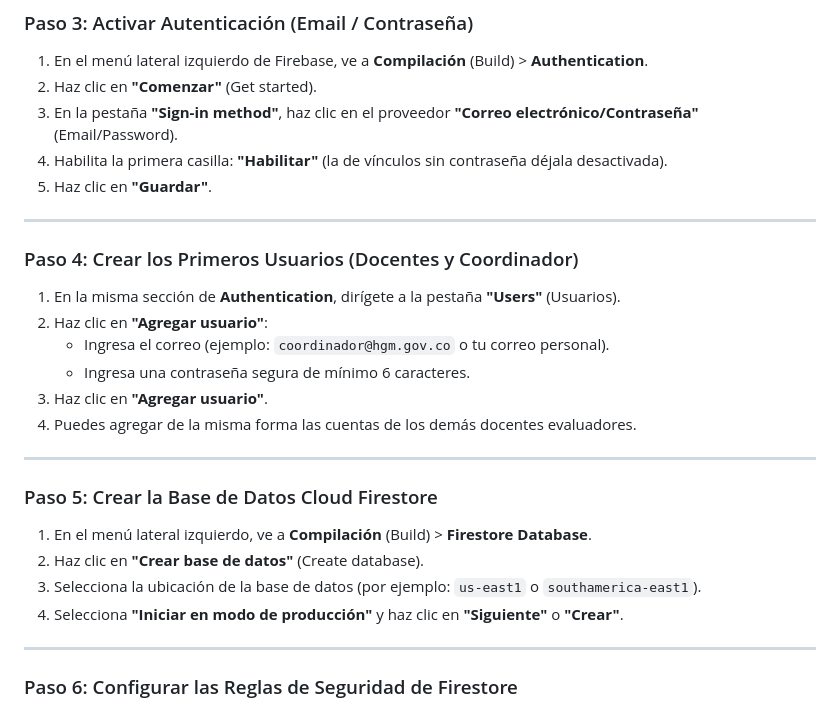
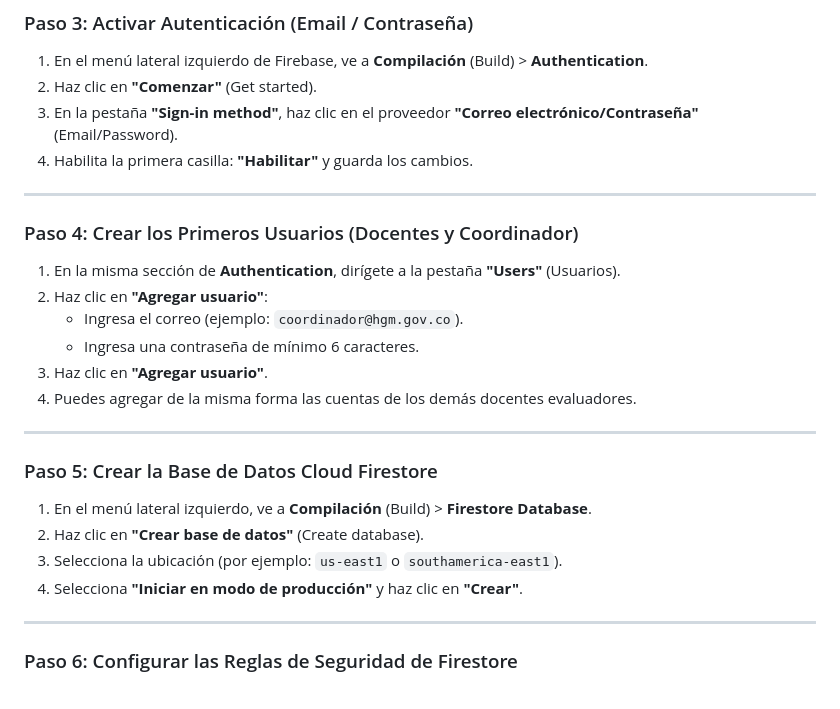
Before and after one commit to oepenaq-art/evaluacion-residentes-hgm, a Markdown page: README.md, the part around one of its changes. Rendered like a GitHub page.

```diff
--- a/README.md
+++ b/README.md
@@ -63,16 +93,15 @@ Para que la aplicación funcione de manera 100% independiente con su propia base
 1. En el menú lateral izquierdo de Firebase, ve a **Compilación** (Build) > **Authentication**.
 2. Haz clic en **"Comenzar"** (Get started).
 3. En la pestaña **"Sign-in method"**, haz clic en el proveedor **"Correo electrónico/Contraseña"** (Email/Password).
-4. Habilita la primera casilla: **"Habilitar"** (la de vínculos sin contraseña déjala desactivada).
-5. Haz clic en **"Guardar"**.
+4. Habilita la primera casilla: **"Habilitar"** y guarda los cambios.
 
 ---
 
 ### Paso 4: Crear los Primeros Usuarios (Docentes y Coordinador)
 1. En la misma sección de **Authentication**, dirígete a la pestaña **"Users"** (Usuarios).
 2. Haz clic en **"Agregar usuario"**:
-   - Ingresa el correo (ejemplo: `coordinador@hgm.gov.co` o tu correo personal).
-   - Ingresa una contraseña segura de mínimo 6 caracteres.
+   - Ingresa el correo (ejemplo: `coordinador@hgm.gov.co`).
+   - Ingresa una contraseña de mínimo 6 caracteres.
 3. Haz clic en **"Agregar usuario"**.
 4. Puedes agregar de la misma forma las cuentas de los demás docentes evaluadores.
 
@@ -81,8 +110,8 @@ Para que la aplicación funcione de manera 100% independiente con su propia base
 ### Paso 5: Crear la Base de Datos Cloud Firestore
 1. En el menú lateral izquierdo, ve a **Compilación** (Build) > **Firestore Database**.
 2. Haz clic en **"Crear base de datos"** (Create database).
-3. Selecciona la ubicación de la base de datos (por ejemplo: `us-east1` o `southamerica-east1`).
-4. Selecciona **"Iniciar en modo de producción"** y haz clic en **"Siguiente"** o **"Crear"**.
+3. Selecciona la ubicación (por ejemplo: `us-east1` o `southamerica-east1`).
+4. Selecciona **"Iniciar en modo de producción"** y haz clic en **"Crear"**.
 
 ---
 
```
Also changed, not shown: other parts of README.md (+48 -42 lines).
